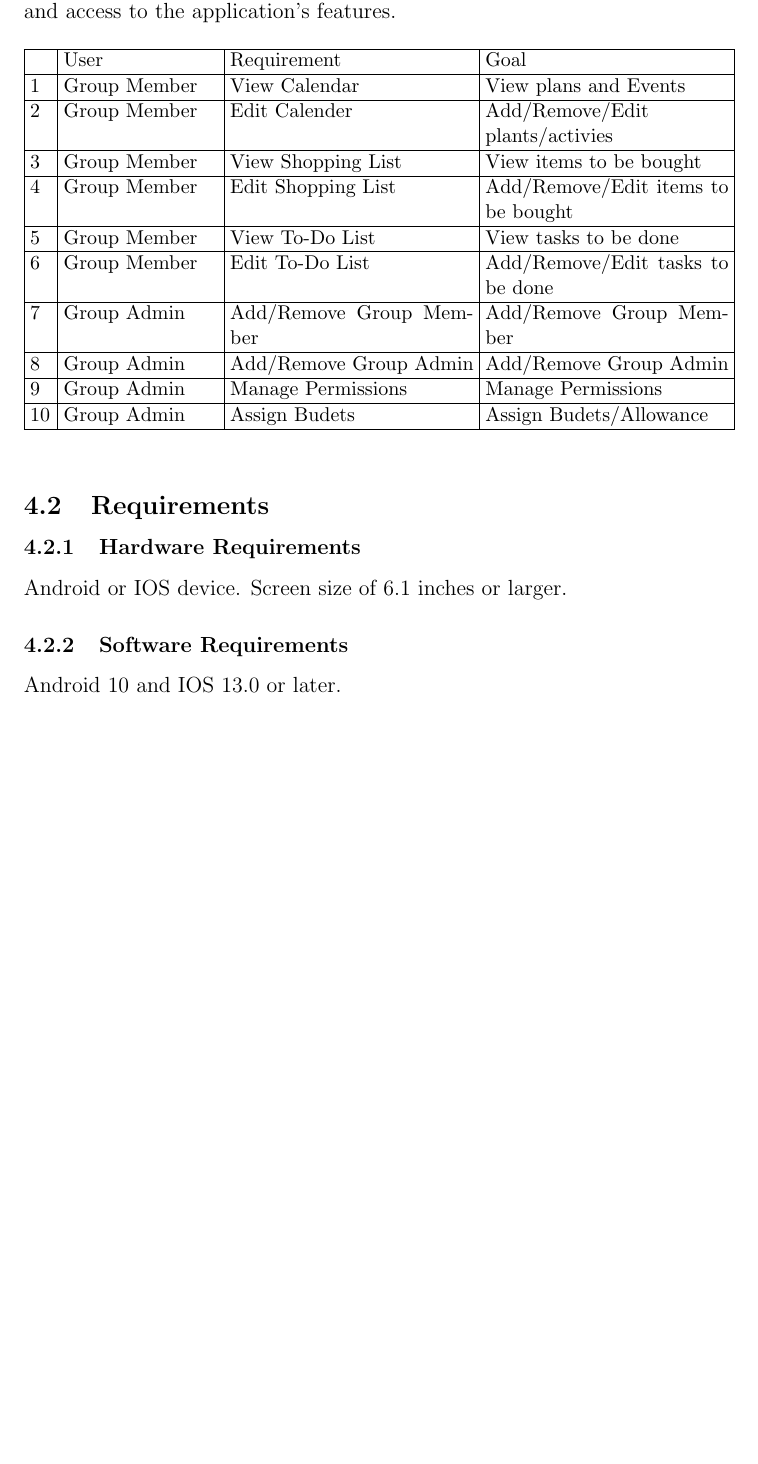
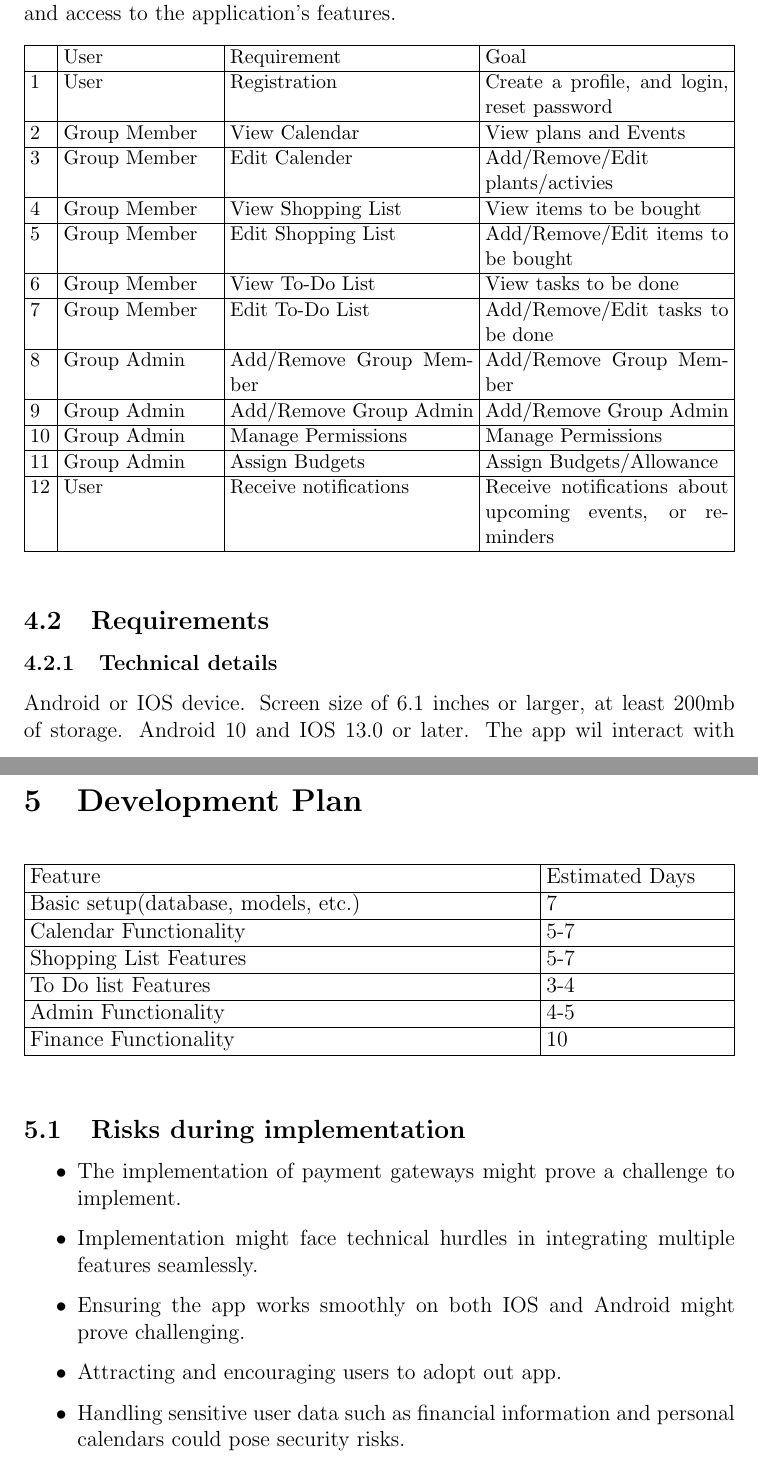
Before and after one commit to ingmarrr/syncup, a LaTeX document (report/proposal.tex): part of page 6 of 7 before the commit and two parts of pages 6 and 7 of 7 after it, the two joined at a grey line, cut so that both start at the same text, the shorter picture padded with empty space. Compiled offline with pdfLaTeX.

Commit message:
final changes

```diff
--- a/report/proposal.tex
+++ b/report/proposal.tex
@@ -114,30 +118,54 @@ Depending on their level of authorization, users will have different rights and
     \small
     \begin{tabularx}{\textwidth}{|p{12pt}|p{85pt}|X|X|}
         \hline  & User & Requirement & Goal \\
-        \hline 1 & Group Member & View Calendar & View plans and Events \\
-        \hline 2 & Group Member & Edit Calender & Add/Remove/Edit plants/activies \\
-        \hline 3 & Group Member & View Shopping List & View items to be bought \\
-        \hline 4 & Group Member & Edit Shopping List & Add/Remove/Edit items to be bought \\
-        \hline 5 & Group Member & View To-Do List & View tasks to be done \\
-        \hline 6 & Group Member & Edit To-Do List & Add/Remove/Edit tasks to be done \\
-        \hline 7 & Group Admin & Add/Remove Group Member & Add/Remove Group Member \\
-        \hline 8 & Group Admin & Add/Remove Group Admin & Add/Remove Group Admin \\
-        \hline 9 & Group Admin & Manage Permissions & Manage Permissions \\
-        \hline 10 & Group Admin & Assign Budets & Assign Budets/Allowance \\
+        \hline 1 & User & Registration & Create a profile, and login, reset password \\
+        \hline 2 & Group Member & View Calendar & View plans and Events \\
+        \hline 3 & Group Member & Edit Calender & Add/Remove/Edit plants/activies \\
+        \hline 4 & Group Member & View Shopping List & View items to be bought \\
+        \hline 5 & Group Member & Edit Shopping List & Add/Remove/Edit items to be bought \\
+        \hline 6 & Group Member & View To-Do List & View tasks to be done \\
+        \hline 7 & Group Member & Edit To-Do List & Add/Remove/Edit tasks to be done \\
+        \hline 8 & Group Admin & Add/Remove Group Member & Add/Remove Group Member \\
+        \hline 9 & Group Admin & Add/Remove Group Admin & Add/Remove Group Admin \\
+        \hline 10 & Group Admin & Manage Permissions & Manage Permissions \\
+        \hline 11 & Group Admin & Assign Budgets & Assign Budgets/Allowance \\
+        \hline 12 & User & Receive notifications & Receive notifications about upcoming events, or reminders \\
         \hline
     \end{tabularx}
 \end{table}
 
 \subsection{Requirements}
 
-\subsubsection{Hardware Requirements}
+\subsubsection{Technical details}
 
-Android or IOS device. Screen size of 6.1 inches or larger.
+Android or IOS device. Screen size of 6.1 inches or larger, at least 200mb of storage.
+Android 10 and IOS 13.0 or later. The app wil interact with payment gateways, and outside servers.
 
-\subsubsection{Software Requirements}
-
-Android 10 and IOS 13.0 or later.
 
 \section{Development Plan}
 
+\begin{table}[h]
+    \begin{tabularx}{\textwidth}{|X|p{100pt}|}
+        \hline  Feature & Estimated Days \\
+        \hline  Basic setup(database, models, etc.) & 7 \\
+        \hline  Calendar Functionality & 5-7 \\
+        \hline  Shopping List Features & 5-7 \\
+        \hline  To Do list Features & 3-4 \\
+        \hline  Admin Functionality & 4-5 \\
+        \hline  Finance Functionality & 10 \\
+        \hline
+    \end{tabularx}
+\end{table}
+
+\subsection{Risks during implementation}
+\begin{itemize}
+    \setlength\itemsep{-1em}
+    \item   The implementation of payment gateways might prove a challenge to implement. \\
+    \item   Implementation might face technical hurdles in integrating multiple features seamlessly. \\
+    \item   Ensuring the app works smoothly on both IOS and Android might prove challenging. \\
+    \item   Attracting and encouraging users to adopt out app. \\
+    \item   Handling sensitive user data such as financial information and personal calendars could pose security risks. \\
+\end{itemize}
+
+
 \end{document}
```
Also changed, not shown: report/proposal.pdf, report/proposal.tex (10 more changed lines), 5 other files.
